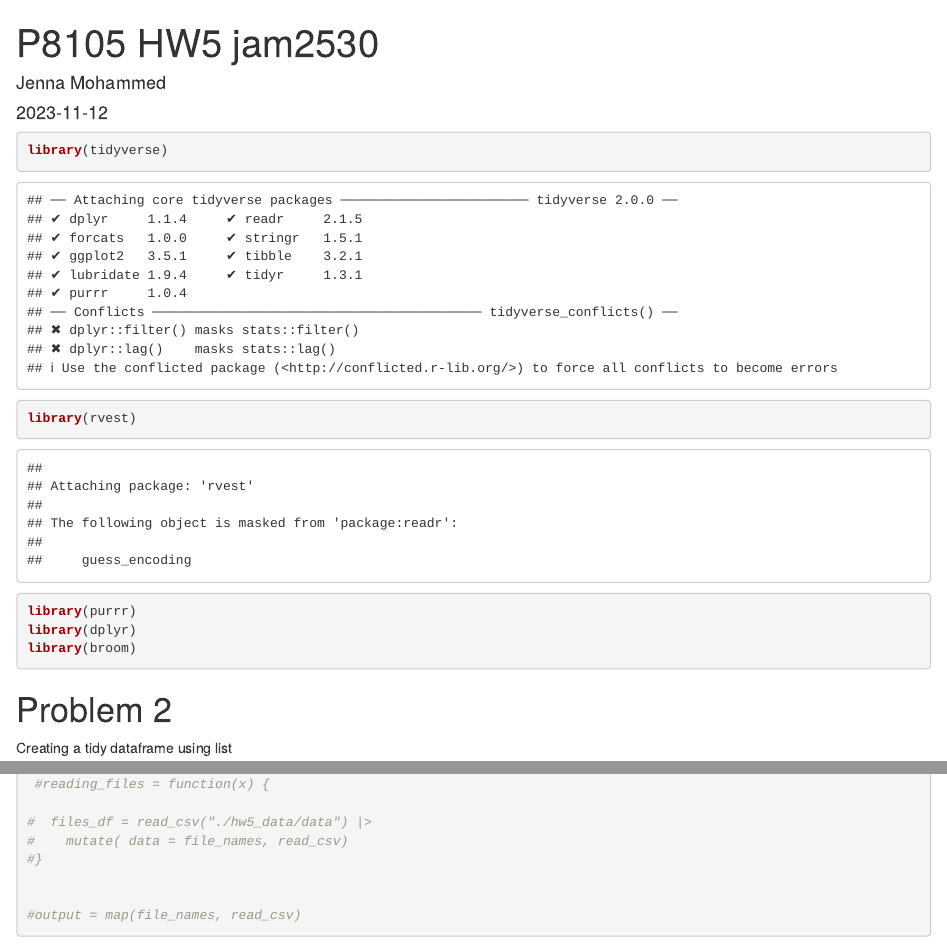
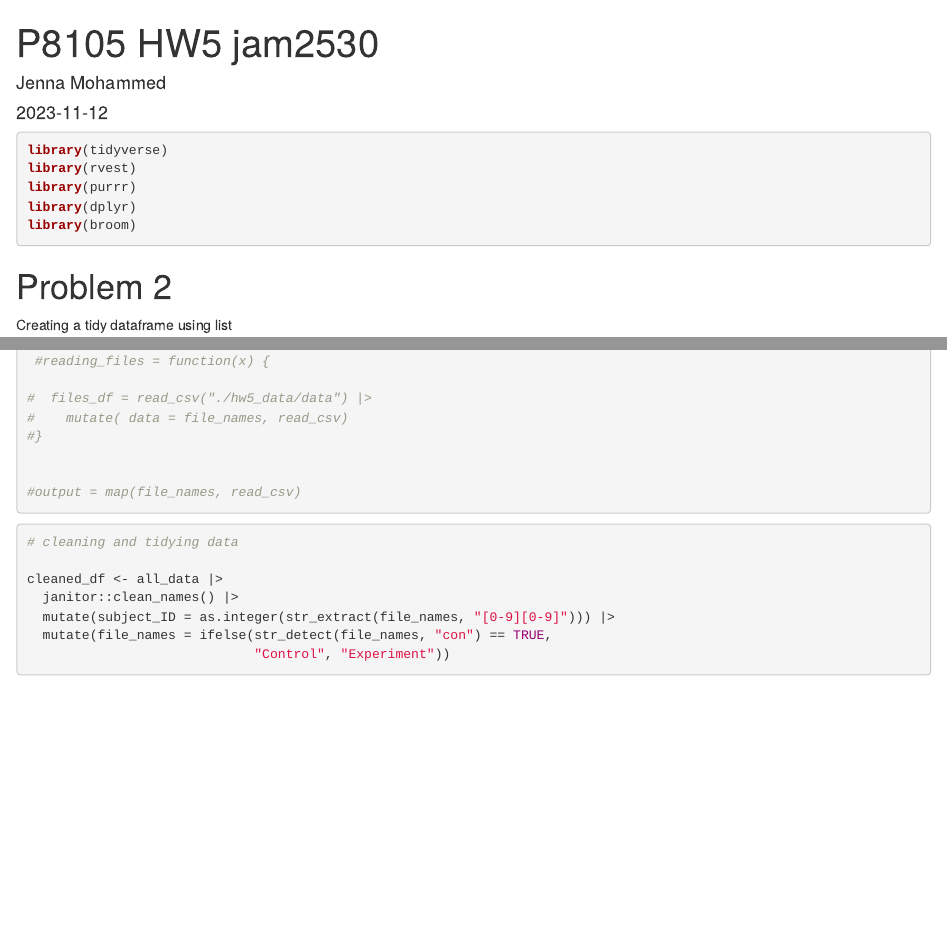
Before and after one commit to Jenna-Mohammed/p8105_hw5_jam2530, an R Markdown document (p8105_hw5_jam2530.Rmd): the page in a window 1100 px wide, from its top, and a second part further down, joined at a grey line. Rendered offline with R 4.5, knitr and Pandoc, with nearby package versions; column names are cleaned by a stand-in for the janitor package.

Commit message:
problem 2: cleaned data and added variables `subject_id` and `file_names`

````diff
--- a/p8105_hw5_jam2530.Rmd
+++ b/p8105_hw5_jam2530.Rmd
@@ -6,7 +6,7 @@ output: html_document
 ---
 
 
-```{r}
+```{r warning=FALSE, message=FALSE}
 library(tidyverse)
 library(rvest)
 library(purrr)
@@ -43,3 +43,14 @@ all_data <- map_df(file_names, ~ {read.csv(.x)
 #output = map(file_names, read_csv)
 
 ```
+
+```{r}
+# cleaning and tidying data
+
+cleaned_df <- all_data |>
+  janitor::clean_names() |>
+  mutate(subject_ID = as.integer(str_extract(file_names, "[0-9][0-9]"))) |>
+  mutate(file_names = ifelse(str_detect(file_names, "con") == TRUE,
+                             "Control", "Experiment"))
+
+```
````
Also changed, not shown: p8105_hw5_jam2530.html.
